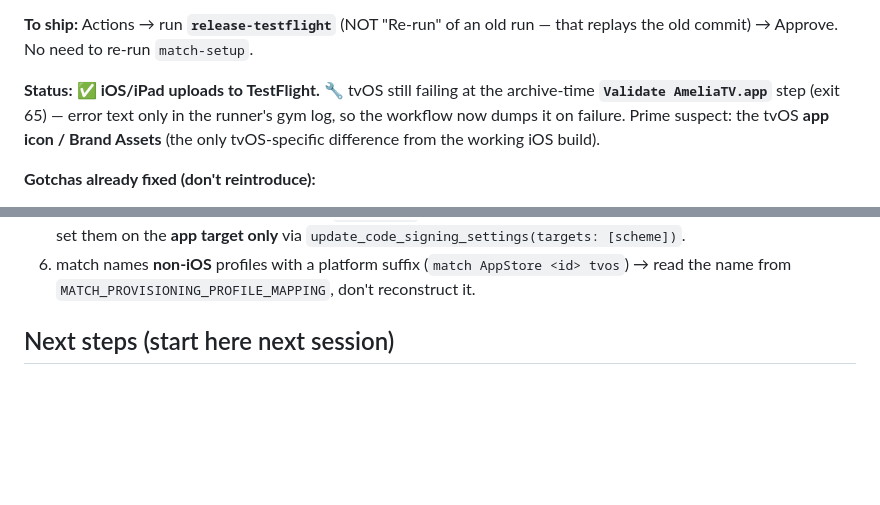
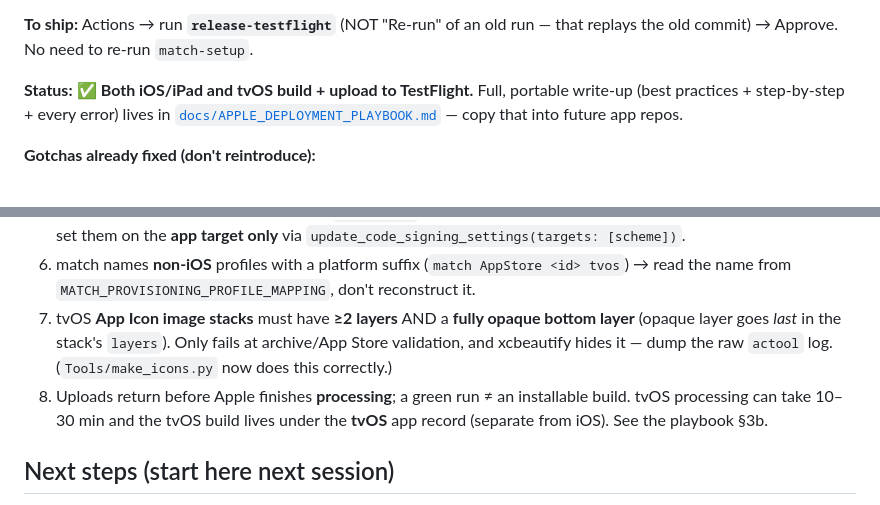
Before and after one commit to calebpaulsmith/ameliasplayground, a Markdown page: CLAUDE.md, 2 parts joined by grey strips. GitHub-like rendering; blank space fills up the shorter version.

```diff
--- a/CLAUDE.md
+++ b/CLAUDE.md
@@ -180,11 +180,10 @@ Phases 0–1 are merged to `main`; Phase 2 (the vertical slice) is well underway
 **To ship:** Actions → run **`release-testflight`** (NOT "Re-run" of an old run —
 that replays the old commit) → Approve. No need to re-run `match-setup`.
 
-**Status:** ✅ **iOS/iPad uploads to TestFlight.** 🔧 tvOS still failing at the
-archive-time **`Validate AmeliaTV.app`** step (exit 65) — error text only in the
-runner's gym log, so the workflow now dumps it on failure. Prime suspect: the
-tvOS **app icon / Brand Assets** (the only tvOS-specific difference from the
-working iOS build).
+**Status:** ✅ **Both iOS/iPad and tvOS build + upload to TestFlight.** Full,
+portable write-up (best practices + step-by-step + every error) lives in
+[`docs/APPLE_DEPLOYMENT_PLAYBOOK.md`](docs/APPLE_DEPLOYMENT_PLAYBOOK.md) — copy
+that into future app repos.
 
 **Gotchas already fixed (don't reintroduce):**
 1. tvOS/iOS uploads need an **app icon** + `ITSAppUsesNonExemptEncryption=NO`;
@@ -201,6 +200,13 @@ working iOS build).
 6. match names **non-iOS** profiles with a platform suffix
    (`match AppStore <id> tvos`) → read the name from
    `MATCH_PROVISIONING_PROFILE_MAPPING`, don't reconstruct it.
+7. tvOS **App Icon image stacks** must have **≥2 layers** AND a **fully opaque
+   bottom layer** (opaque layer goes *last* in the stack's `layers`). Only fails
+   at archive/App Store validation, and xcbeautify hides it — dump the raw
+   `actool` log. (`Tools/make_icons.py` now does this correctly.)
+8. Uploads return before Apple finishes **processing**; a green run ≠ an
+   installable build. tvOS processing can take 10–30 min and the tvOS build lives
+   under the **tvOS** app record (separate from iOS). See the playbook §3b.
 
 ## Next steps (start here next session)
 
```
Also changed, not shown: docs/APPLE_DEPLOYMENT_PLAYBOOK.md (+26 -1 lines).
